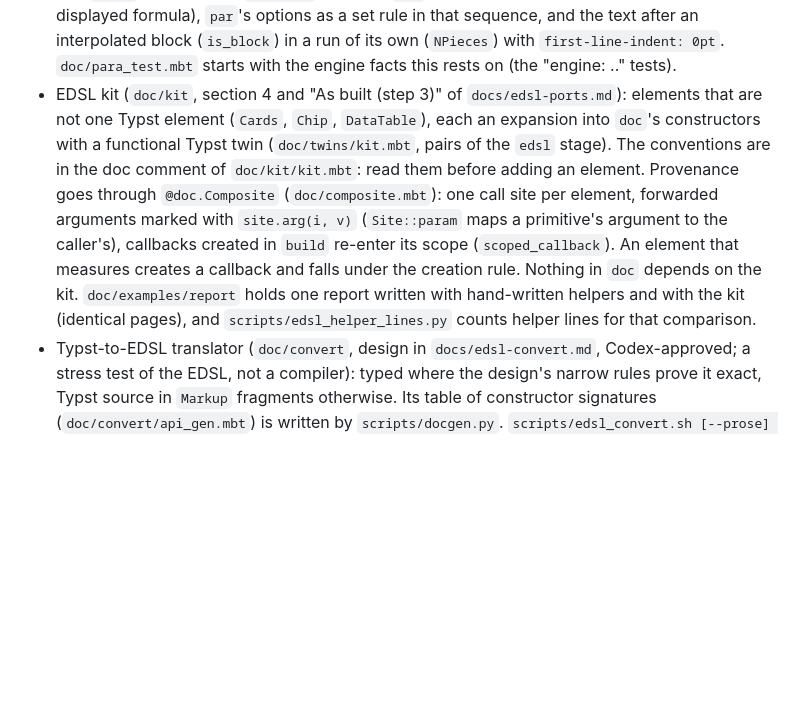
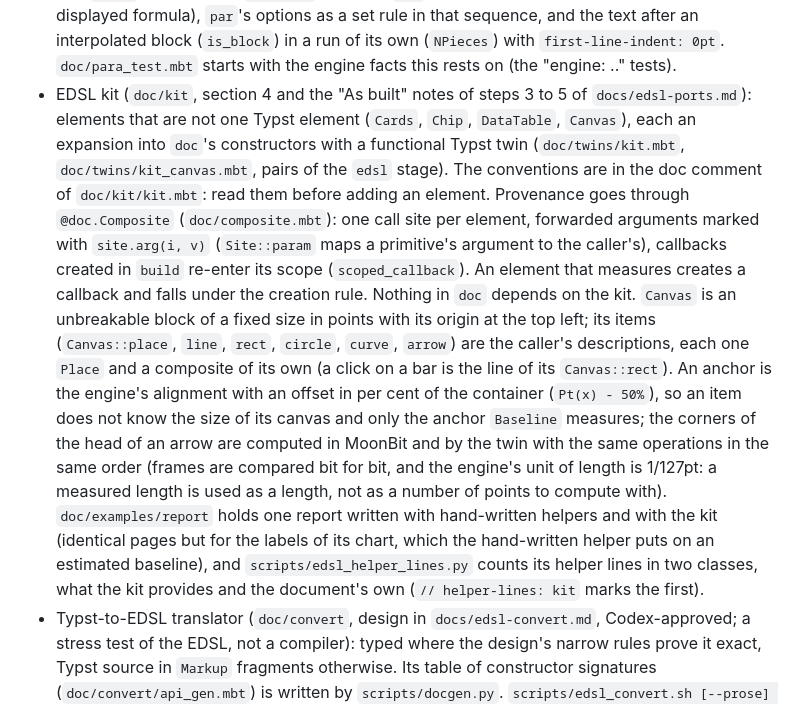
Before and after one commit to moonbitlang/typst.mbt, a Markdown page: AGENTS.md, the part around the change. GitHub-like rendering; blank space fills up the shorter version.

Commit message:
AGENTS.md: the kit bullet names Canvas

```diff
--- a/AGENTS.md
+++ b/AGENTS.md
@@ -220,20 +220,35 @@
   interpolated block (`is_block`) in a run of its own (`NPieces`) with
   `first-line-indent: 0pt`. `doc/para_test.mbt` starts with the engine
   facts this rests on (the "engine: .." tests).
-- EDSL kit (`doc/kit`, section 4 and "As built (step 3)" of
-  `docs/edsl-ports.md`): elements that are not one Typst element (`Cards`, `Chip`,
-  `DataTable`),
+- EDSL kit (`doc/kit`, section 4 and the "As built" notes of steps 3 to 5
+  of `docs/edsl-ports.md`): elements that are not one Typst element
+  (`Cards`, `Chip`, `DataTable`, `Canvas`),
   each an expansion into `doc`'s constructors with a functional Typst twin
-  (`doc/twins/kit.mbt`, pairs of the `edsl` stage). The conventions are in
+  (`doc/twins/kit.mbt`, `doc/twins/kit_canvas.mbt`, pairs of the `edsl`
+  stage). The conventions are in
   the doc comment of `doc/kit/kit.mbt`: read them before adding an element.
   Provenance goes through `@doc.Composite` (`doc/composite.mbt`): one call
   site per element, forwarded arguments marked with `site.arg(i, v)`
   (`Site::param` maps a primitive's argument to the caller's), callbacks
   created in `build` re-enter its scope (`scoped_callback`). An element that
   measures creates a callback and falls under the creation rule. Nothing in
-  `doc` depends on the kit. `doc/examples/report` holds one report written
-  with hand-written helpers and with the kit (identical pages), and
-  `scripts/edsl_helper_lines.py` counts helper lines for that comparison.
+  `doc` depends on the kit. `Canvas` is an unbreakable block of a fixed
+  size in points with its origin at the top left; its items
+  (`Canvas::place`, `line`, `rect`, `circle`, `curve`, `arrow`) are the
+  caller's descriptions, each one `Place` and a composite of its own (a
+  click on a bar is the line of its `Canvas::rect`). An anchor is the
+  engine's alignment with an offset in per cent of the container
+  (`Pt(x) - 50%`), so an item does not know the size of its canvas and
+  only the anchor `Baseline` measures; the corners of the head of an
+  arrow are computed in MoonBit and by the twin with the same operations
+  in the same order (frames are compared bit for bit, and the engine's
+  unit of length is 1/127pt: a measured length is used as a length, not as
+  a number of points to compute with). `doc/examples/report` holds one
+  report written with hand-written helpers and with the kit (identical
+  pages but for the labels of its chart, which the hand-written helper
+  puts on an estimated baseline), and `scripts/edsl_helper_lines.py`
+  counts its helper lines in two classes, what the kit provides and the
+  document's own (`// helper-lines: kit` marks the first).
 - Typst-to-EDSL translator (`doc/convert`, design in `docs/edsl-convert.md`,
   Codex-approved; a stress test of the EDSL, not a compiler): typed where
   the design's narrow rules prove it exact, Typst source in `Markup`
```
